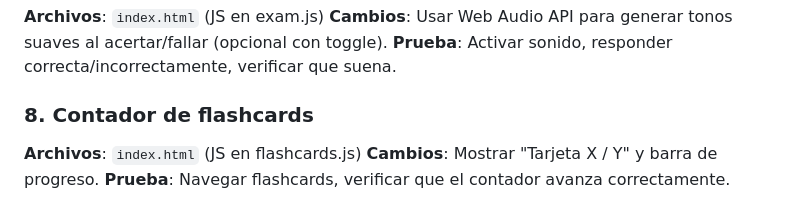
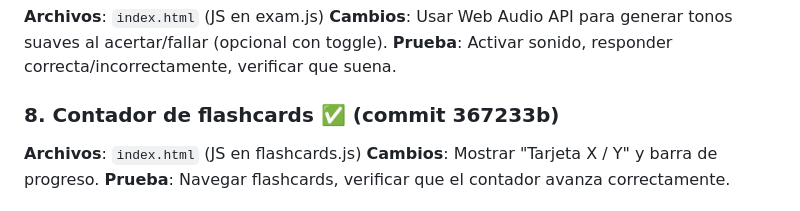
Before and after one commit to ovedfs/basketball-apuntes-2, a Markdown page: PLAN.md, the part around the change. GitHub-like rendering.

Commit message:
chore: marcar mejora 8 (contador flashcards) como completada

```diff
--- a/PLAN.md
+++ b/PLAN.md
@@ -42,7 +42,7 @@
 **Cambios**: Usar Web Audio API para generar tonos suaves al acertar/fallar (opcional con toggle).
 **Prueba**: Activar sonido, responder correcta/incorrectamente, verificar que suena.
 
-### 8. Contador de flashcards
+### 8. Contador de flashcards ✅ (commit 367233b)
 **Archivos**: `index.html` (JS en flashcards.js)
 **Cambios**: Mostrar "Tarjeta X / Y" y barra de progreso.
 **Prueba**: Navegar flashcards, verificar que el contador avanza correctamente.
```
